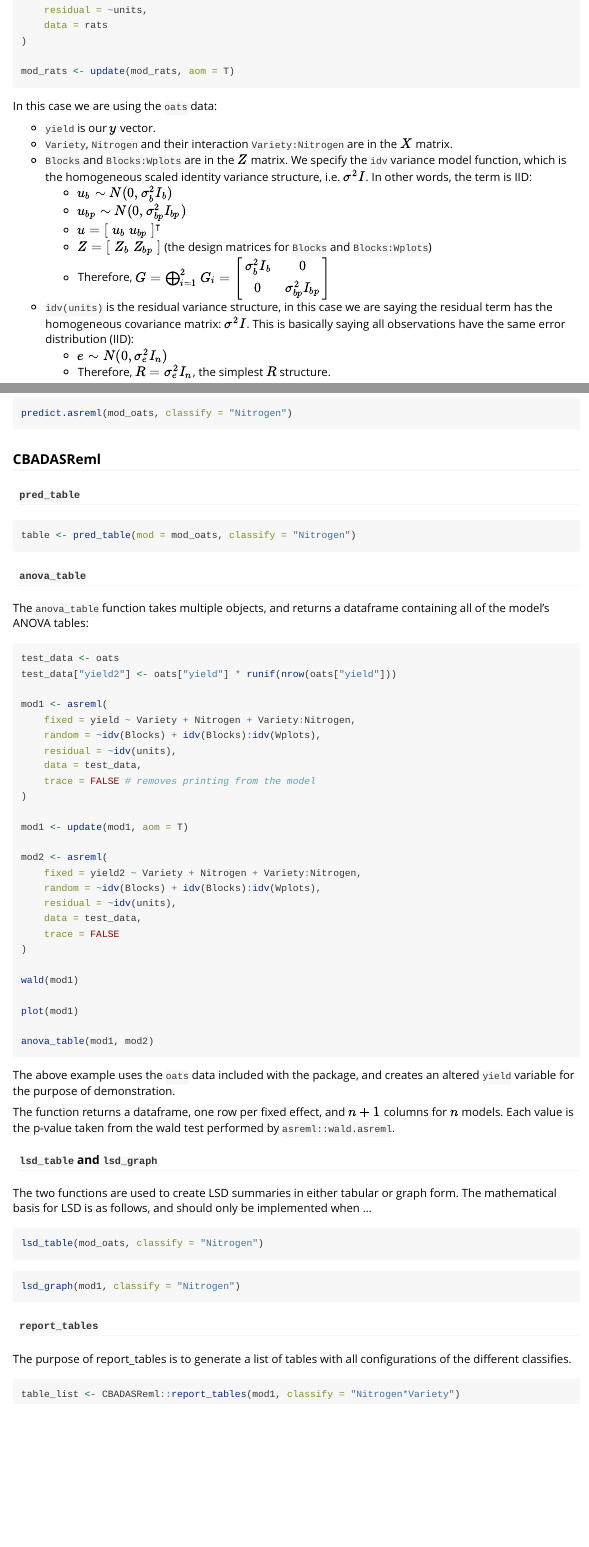
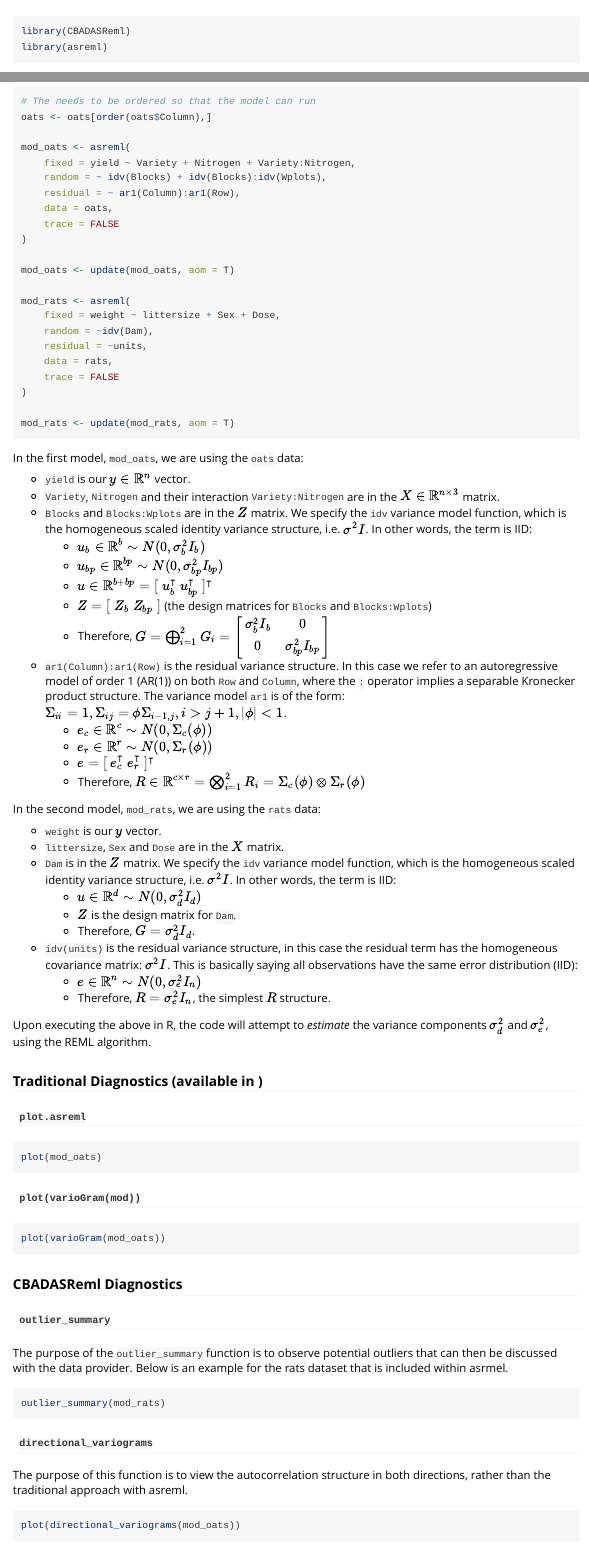
Before and after one commit to AAGI-AUS/CBADASReml, an R Markdown document (vignettes/Small-plot_analysis.Rmd): the page in a window 1100 px wide, from 1690 px down before the commit and from 60 px down after it, and a second part further down, joined at a grey line. Rendered offline with R 4.5, knitr and Pandoc, with nearby package versions; the code chunks are not run, so their results and figures are left out.

Commit message:
Update maths

````diff
--- a/vignettes/Small-plot_analysis.Rmd
+++ b/vignettes/Small-plot_analysis.Rmd
@@ -142,38 +142,61 @@ mod_rats <- asreml(
     fixed = weight ~ littersize + Sex + Dose,
     random = ~idv(Dam),
     residual = ~units,
-    data = rats
+    data = rats,
+    trace = FALSE
 )
 
 mod_rats <- update(mod_rats, aom = T)
 ```
 
-In this case we are using the `oats` data:
+In the first model, `mod_oats`, we are using the `oats` data:
 
-- `yield` is our $y$ vector.
-- `Variety`, `Nitrogen` and their interaction `Variety:Nitrogen` are in the $X$
-  matrix.
+- `yield` is our $y \in \mathbb{R}^n$ vector.
+- `Variety`, `Nitrogen` and their interaction `Variety:Nitrogen` are in the $X
+  \in \mathbb{R}^{n \times 3}$ matrix.
 - `Blocks` and `Blocks:Wplots` are in the $Z$ matrix. We specify the `idv`
   variance model function, which is the homogeneous scaled identity variance
   structure, i.e. $\sigma^2 I$. In other words, the term is IID:
-  + $u_b \sim N(0, \sigma_b^2 I_b)$
-  + $u_{bp} \sim N(0, \sigma_{bp}^2 I_{bp})$
-  + $u = [ \; u_b \; u_{bp} \; ]^\intercal$
+  + $u_b \in \mathbb{R}^b \sim N(0, \sigma_b^2 I_b)$
+  + $u_{bp} \in \mathbb{R}^{bp} \sim N(0, \sigma_{bp}^2 I_{bp})$
+  + $u \in \mathbb{R}^{b + bp} = [ \; u_b^\intercal \; u_{bp}^\intercal \;
+    ]^\intercal$
   + $Z = [ \; Z_b \; Z_{bp} \; ]$ (the design matrices for `Blocks` and
     `Blocks:Wplots`)
   + Therefore, $G = \bigoplus_{i = 1}^2 G_i = \begin{bmatrix} \sigma_b^2 I_b &
     0 \\ 0 & \sigma_{bp}^2 I_{bp} \end{bmatrix}$
-- `idv(units)` is the residual variance structure, in this case we are saying
-  the residual term has the homogeneous covariance matrix: $\sigma^2 I$. This
-  is basically saying all observations have the same error distribution (IID):
-  + $e \sim N(0, \sigma_e^2 I_n)$
+- `ar1(Column):ar1(Row)` is the residual variance structure. In this case we
+  refer to an autoregressive model of order 1 (AR(1)) on both `Row` and
+  `Column`, where the `:` operator implies a separable Kronecker product
+  structure. The variance model `ar1` is of the form: $\Sigma_{ii} = 1,
+  \Sigma_{ij} = \phi \Sigma_{i-1, j}, i > j+1, \lvert \phi \rvert < 1$.
+  + $e_c \in \mathbb{R}^c \sim N(0, \Sigma_c(\phi))$
+  + $e_r \in \mathbb{R}^r \sim N(0, \Sigma_r(\phi))$
+  + $e = [ \; e_c^\intercal \; e_r^\intercal \; ]^\intercal$
+  + Therefore, $R \in \mathbb{R}^{c \times r} = \bigotimes_{i=1}^2 R_i =
+    \Sigma_c(\phi) \otimes \Sigma_r(\phi)$
+
+In the second model, `mod_rats`, we are using the `rats` data:
+
+- `weight` is our $y$ vector.
+- `littersize`, `Sex` and `Dose` are in the $X$ matrix.
+- `Dam` is in the $Z$ matrix. We specify the `idv` variance model function,
+  which is the homogeneous scaled identity variance structure, i.e. $\sigma^2
+  I$. In other words, the term is IID:
+  + $u \in \mathbb{R}^d \sim N(0, \sigma_d^2 I_d)$
+  + $Z$ is the design matrix for `Dam`.
+  + Therefore, $G = \sigma_d^2 I_d$.
+- `idv(units)` is the residual variance structure, in this case the residual
+  term has the homogeneous covariance matrix: $\sigma^2 I$. This is basically
+  saying all observations have the same error distribution (IID):
+  + $e \in \mathbb{R}^n \sim N(0, \sigma_e^2 I_n)$
   + Therefore, $R = \sigma_e^2 I_n$, the simplest $R$ structure.
 
-Upon executing the above in R, the ASReml-R code will attempt to *estimate* the
-variance components $\sigma_b^2$, $\sigma_{bp}^2$, and $\sigma_e^2$, using the
+Upon executing the above in R, the \pkg{ASReml-R} code will attempt to
+*estimate* the variance components $\sigma_d^2$ and $\sigma_e^2$, using the
 REML algorithm.
 
-### Traditional Diagnostics (available in asreml)
+### Traditional Diagnostics (available in \pkg{ASReml-R})
 
 #### `plot.asreml`
 ```{r}
@@ -219,73 +242,3 @@ wald(mod_rats)
 ```{r}
 predict.asreml(mod_oats, classify = "Nitrogen")
 ```
-
-### CBADASReml
-
-#### `pred_table`
-
-```{r, output = FALSE}
-table <- pred_table(mod = mod_oats, classify = "Nitrogen")
-```
-
-#### `anova_table`
-
-The `anova_table` function takes multiple \pkg{asreml} objects, and returns a
-dataframe containing all of the model's ANOVA tables:
-
-```{r}
-test_data <- oats
-test_data["yield2"] <- oats["yield"] * runif(nrow(oats["yield"]))
-
-mod1 <- asreml(
-    fixed = yield ~ Variety + Nitrogen + Variety:Nitrogen,
-    random = ~idv(Blocks) + idv(Blocks):idv(Wplots),
-    residual = ~idv(units),
-    data = test_data,
-    trace = FALSE # removes printing from the model
-)
-
-mod1 <- update(mod1, aom = T)
-
-mod2 <- asreml(
-    fixed = yield2 ~ Variety + Nitrogen + Variety:Nitrogen,
-    random = ~idv(Blocks) + idv(Blocks):idv(Wplots),
-    residual = ~idv(units),
-    data = test_data,
-    trace = FALSE
-)
-
-wald(mod1)
-
-plot(mod1)
-
-anova_table(mod1, mod2)
-```
-
-The above example uses the `oats` data included with the \pkg{asreml} package,
-and creates an altered `yield` variable for the purpose of demonstration.
-
-The function returns a dataframe, one row per fixed effect, and $n+1$ columns
-for $n$ models. Each value is the p-value taken from the wald test performed by
-`asreml::wald.asreml`.
-
-#### `lsd_table` and `lsd_graph`
-
-The two functions are used to create LSD summaries in either tabular or graph form. The mathematical basis for LSD is as follows, and should only be implemented when ...
-
-```{r}
-lsd_table(mod_oats, classify = "Nitrogen")
-```
-
-```{r}
-lsd_graph(mod1, classify = "Nitrogen")
-```
-
-#### `report_tables`
-
-The purpose of report_tables is to generate a list of tables with all
-configurations of the different classifies.
-
-```{r}
-table_list <- CBADASReml::report_tables(mod1, classify = "Nitrogen*Variety")
-```
````
